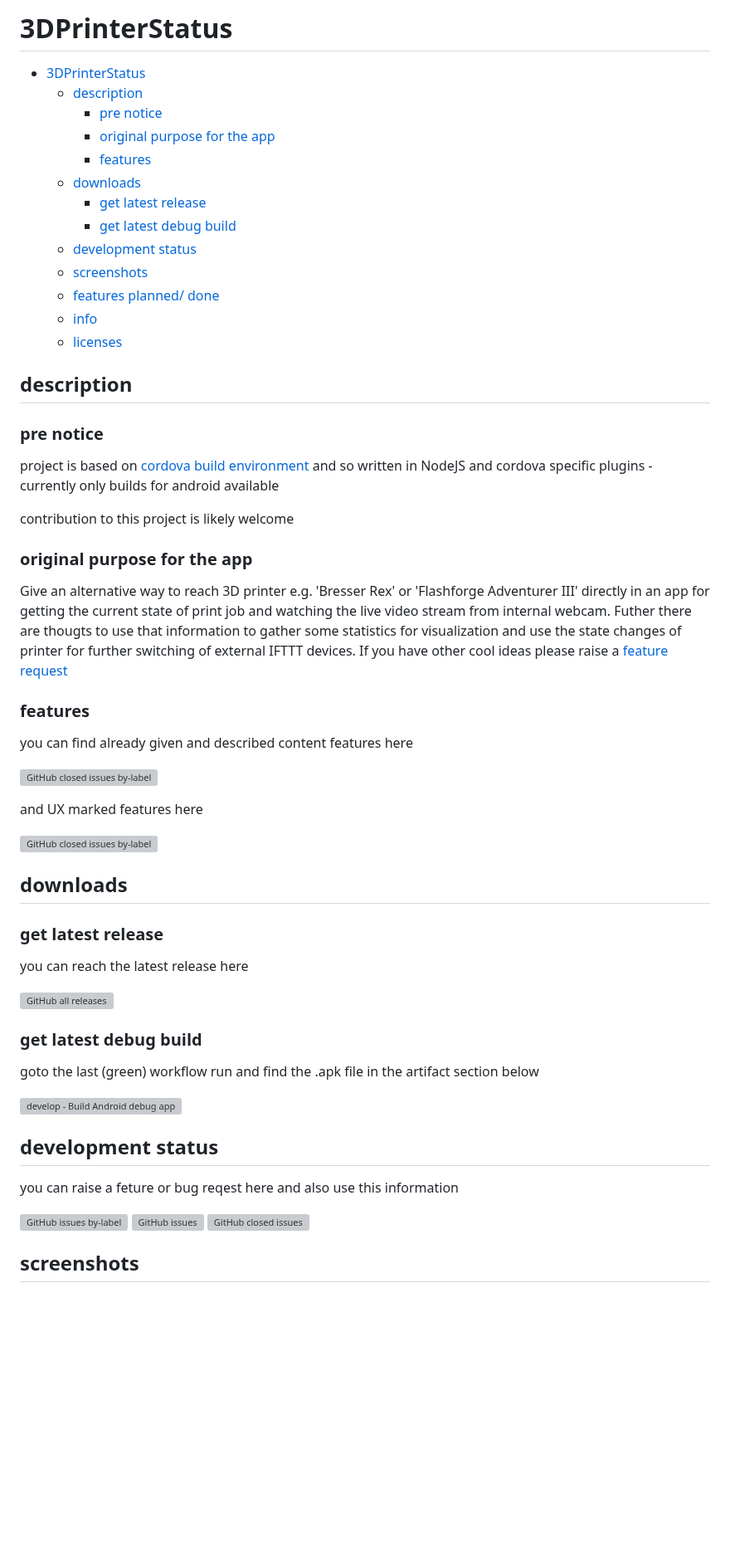
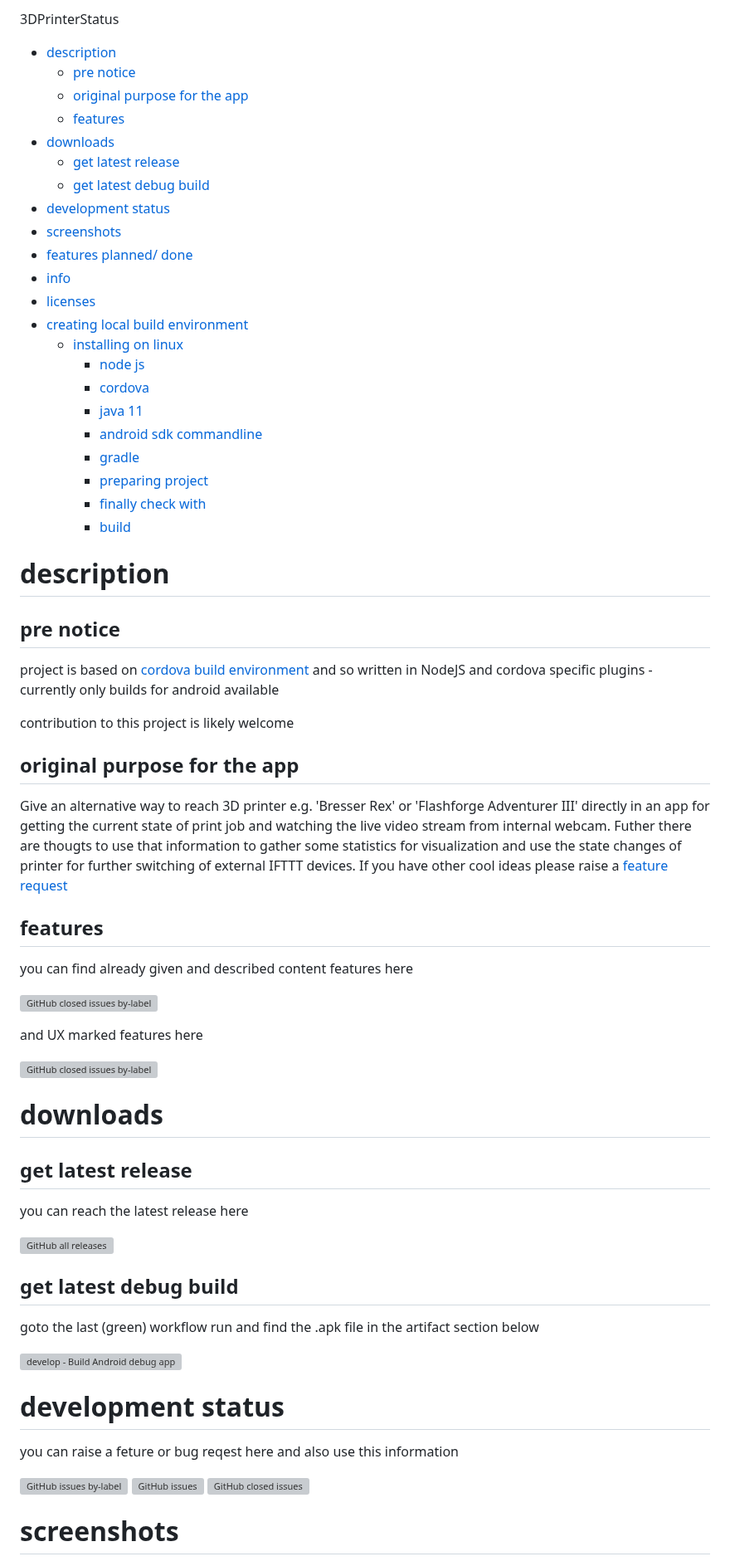
Before and after one commit to ohAnd/3DPrinterStatus, a Markdown page: README.md, the part around one of its changes. Shown at 83% size. Rendered like a GitHub page; blank space fills up the shorter version; grey boxes are pictures that could not be loaded.

```diff
--- a/README.md
+++ b/README.md
@@ -1,33 +1,42 @@
-# 3DPrinterStatus
+3DPrinterStatus
 
-- [3DPrinterStatus](#3dprinterstatus)
-  - [description](#description)
-    - [pre notice](#pre-notice)
-    - [original purpose for the app](#original-purpose-for-the-app)
-    - [features](#features)
-  - [downloads](#downloads)
-    - [get latest release](#get-latest-release)
-    - [get latest debug build](#get-latest-debug-build)
-  - [development status](#development-status)
-  - [screenshots](#screenshots)
-  - [features planned/ done](#features-planned-done)
-  - [info](#info)
-  - [licenses](#licenses)
+- [description](#description)
+  - [pre notice](#pre-notice)
+  - [original purpose for the app](#original-purpose-for-the-app)
+  - [features](#features)
+- [downloads](#downloads)
+  - [get latest release](#get-latest-release)
+  - [get latest debug build](#get-latest-debug-build)
+- [development status](#development-status)
+- [screenshots](#screenshots)
+- [features planned/ done](#features-planned-done)
+- [info](#info)
+- [licenses](#licenses)
+- [creating local build environment](#creating-local-build-environment)
+  - [installing on linux](#installing-on-linux)
+    - [node js](#node-js)
+    - [cordova](#cordova)
+    - [java 11](#java-11)
+    - [android sdk commandline](#android-sdk-commandline)
+    - [gradle](#gradle)
+    - [preparing project](#preparing-project)
+    - [finally check with](#finally-check-with)
+    - [build](#build)
 
-## description
-### pre notice
+# description
+## pre notice
 project is based on [cordova build environment](https://cordova.apache.org/) and so written in NodeJS and cordova specific plugins - currently only builds for android available
 
 contribution to this project is likely welcome
 
 
-### original purpose for the app
+## original purpose for the app
 
 Give an alternative way to reach 3D printer e.g. 'Bresser Rex' or 'Flashforge Adventurer III' directly in an app for getting the current state of print job and watching the live video stream from internal webcam.
 Futher there are thougts to use that information to gather some statistics for visualization and use the state changes of printer for further switching of external IFTTT devices.
 If you have other cool ideas please raise a [feature request](https://github.com/ohAnd/3DPrinterStatus/issues/new?assignees=&labels=content%2C+good+first+issue%2C+UX&template=feature_request.md&title=%5BFEATURE%5D+%3Cshort+summary+of+the+feature+request%3E)
 
-### features
+## features
 you can find already given and described content features here
 
 [![GitHub closed issues by-label](https://img.shields.io/github/issues-closed-raw/ohand/3DPrinterStatus/content)](https://github.com/ohAnd/3DPrinterStatus/issues?q=is%3Aissue+label%3Acontent+is%3Aclosed)
@@ -37,26 +46,26 @@ and UX marked features here
 [![GitHub closed issues by-label](https://img.shields.io/github/issues-closed-raw/ohand/3DPrinterStatus/ux)](https://github.com/ohAnd/3DPrinterStatus/issues?q=is%3Aissue+is%3Aclosed+label%3AUX)
 
 
-## downloads
-### get latest release
+# downloads
+## get latest release
 you can reach the latest release here
 
 [![GitHub all releases](https://img.shields.io/github/downloads/ohand/3dprinterstatus/total)](https://github.com/ohAnd/3DPrinterStatus/releases)
 
 
-### get latest debug build
+## get latest debug build
 goto the last (green) workflow run and find the .apk file in the artifact section below
 
 [![develop - Build Android debug app](https://github.com/ohAnd/3DPrinterStatus/actions/workflows/cordovaBuildAndroid.yml/badge.svg)](https://github.com/ohAnd/3DPrinterStatus/actions/workflows/cordovaBuildAndroid.yml)
 
 
 
-## development status
+# development status
 you can raise a feture or bug reqest here and also use this information
 
 [![GitHub issues by-label](https://img.shields.io/github/issues-raw/ohand/3dprinterstatus/bugs)](https://github.com/ohAnd/3DPrinterStatus/labels/bug) [![GitHub issues](https://img.shields.io/github/issues/ohand/3dprinterstatus)](https://github.com/ohAnd/3DPrinterStatus/issues) [![GitHub closed issues](https://img.shields.io/github/issues-closed-raw/ohand/3DPrinterStatus)](https://github.com/ohAnd/3DPrinterStatus/issues?q=is%3Aissue+is%3Aclosed)
 
 
-## screenshots
+# screenshots
 <img src="doc/Screenshot_home1.jpg" width="300px"><img src="doc/Screenshot_home2.jpg" width="300px"><img src="doc/Screenshot_infos.jpg" width="300px"><img src="doc/Screenshot_settings.jpg" width="300px"><img src="doc/notification_progress.jpg" width="300px"><img src="doc/notification_band.jpg" width="300px">
 
```
Also changed, not shown: other parts of README.md (+98 -3 lines).
